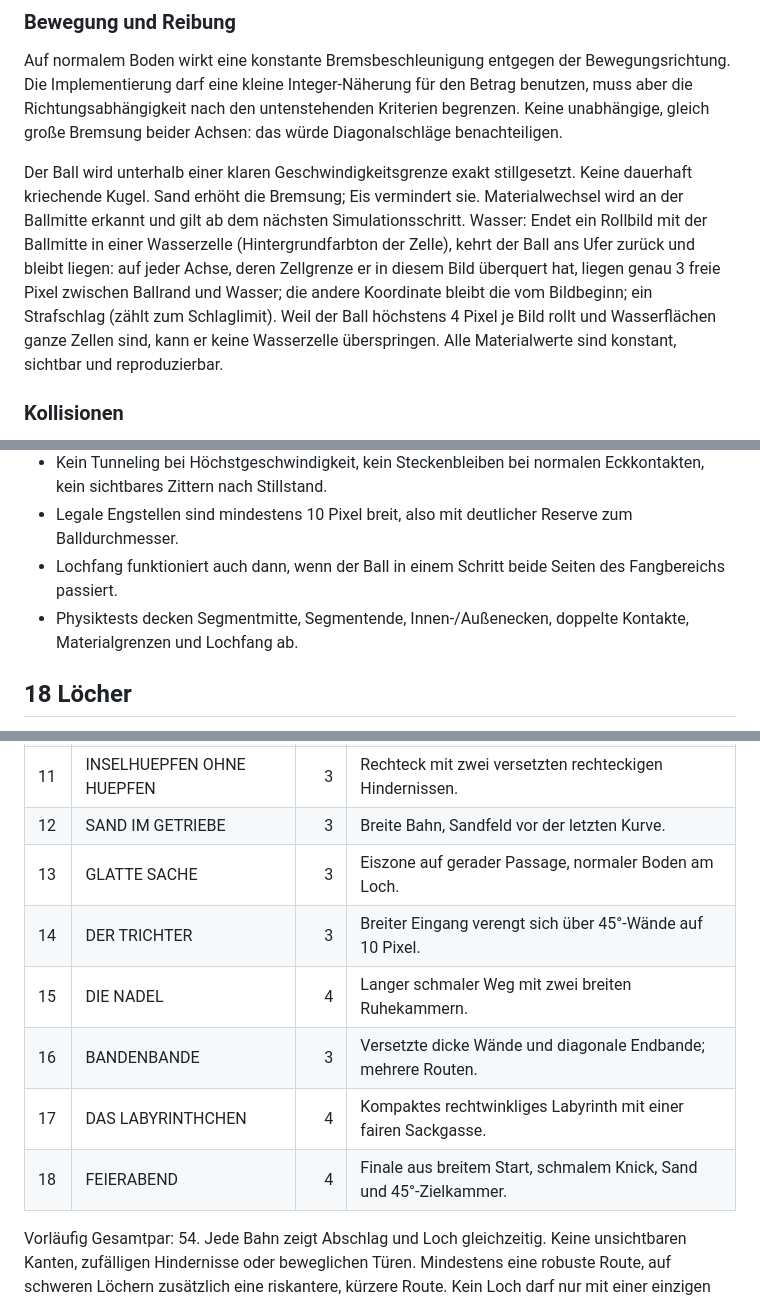
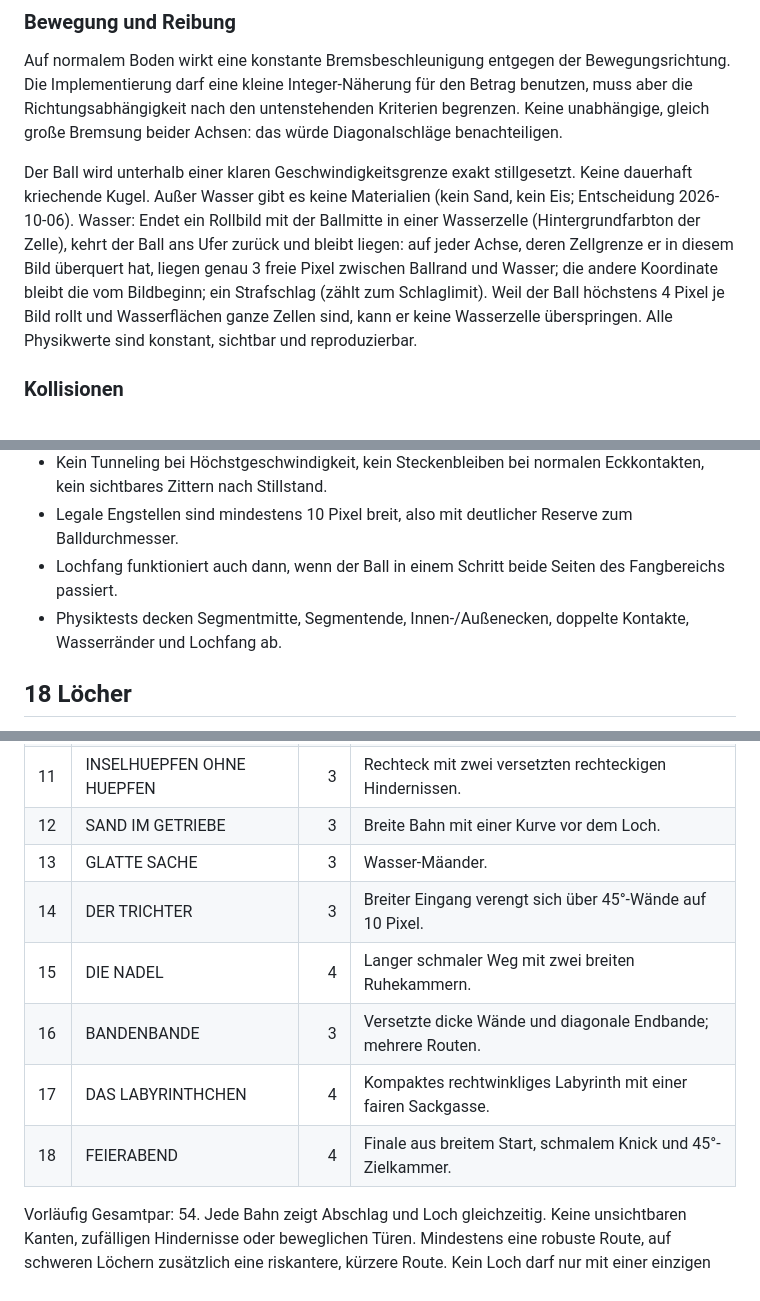
Before and after one commit to phausser/c16-minigolf, a Markdown page: SPEC.md, 3 parts joined by grey strips. GitHub-like rendering.

```diff
--- a/SPEC.md
+++ b/SPEC.md
@@ -59,7 +59,7 @@ Verbindlich: pixelgenaue Bewegung. Der Ball kann auf jeder einzelnen Pixelpositi
 
 Auf normalem Boden wirkt eine konstante Bremsbeschleunigung entgegen der Bewegungsrichtung. Die Implementierung darf eine kleine Integer-Näherung für den Betrag benutzen, muss aber die Richtungsabhängigkeit nach den untenstehenden Kriterien begrenzen. Keine unabhängige, gleich große Bremsung beider Achsen: das würde Diagonalschläge benachteiligen.
 
-Der Ball wird unterhalb einer klaren Geschwindigkeitsgrenze exakt stillgesetzt. Keine dauerhaft kriechende Kugel. Sand erhöht die Bremsung; Eis vermindert sie. Materialwechsel wird an der Ballmitte erkannt und gilt ab dem nächsten Simulationsschritt. Wasser: Endet ein Rollbild mit der Ballmitte in einer Wasserzelle (Hintergrundfarbton der Zelle), kehrt der Ball ans Ufer zurück und bleibt liegen: auf jeder Achse, deren Zellgrenze er in diesem Bild überquert hat, liegen genau 3 freie Pixel zwischen Ballrand und Wasser; die andere Koordinate bleibt die vom Bildbeginn; ein Strafschlag (zählt zum Schlaglimit). Weil der Ball höchstens 4 Pixel je Bild rollt und Wasserflächen ganze Zellen sind, kann er keine Wasserzelle überspringen. Alle Materialwerte sind konstant, sichtbar und reproduzierbar.
+Der Ball wird unterhalb einer klaren Geschwindigkeitsgrenze exakt stillgesetzt. Keine dauerhaft kriechende Kugel. Außer Wasser gibt es keine Materialien (kein Sand, kein Eis; Entscheidung 2026-10-06). Wasser: Endet ein Rollbild mit der Ballmitte in einer Wasserzelle (Hintergrundfarbton der Zelle), kehrt der Ball ans Ufer zurück und bleibt liegen: auf jeder Achse, deren Zellgrenze er in diesem Bild überquert hat, liegen genau 3 freie Pixel zwischen Ballrand und Wasser; die andere Koordinate bleibt die vom Bildbeginn; ein Strafschlag (zählt zum Schlaglimit). Weil der Ball höchstens 4 Pixel je Bild rollt und Wasserflächen ganze Zellen sind, kann er keine Wasserzelle überspringen. Alle Physikwerte sind konstant, sichtbar und reproduzierbar.
 
 ### Kollisionen
 
@@ -83,7 +83,7 @@ Lochzentrum und Fangradius sind eigene Daten. Vorläufiger Fangradius der Ballmi
 - Kein Tunneling bei Höchstgeschwindigkeit, kein Steckenbleiben bei normalen Eckkontakten, kein sichtbares Zittern nach Stillstand.
 - Legale Engstellen sind mindestens 10 Pixel breit, also mit deutlicher Reserve zum Balldurchmesser.
 - Lochfang funktioniert auch dann, wenn der Ball in einem Schritt beide Seiten des Fangbereichs passiert.
-- Physiktests decken Segmentmitte, Segmentende, Innen-/Außenecken, doppelte Kontakte, Materialgrenzen und Lochfang ab.
+- Physiktests decken Segmentmitte, Segmentende, Innen-/Außenecken, doppelte Kontakte, Wasserränder und Lochfang ab.
 
 ## 18 Löcher
 
@@ -102,13 +102,13 @@ Dies sind verbindliche Designbriefs; exakte Koordinaten entstehen im Bahneditor
 | 9 | RAUTE MIT LAUNE | 3 | Rautenförmige Außenkontur, zentraler eckiger Block. |
 | 10 | SCHLANGENLINIE | 4 | Rechtwinklige S-Bahn; mehrere kontrollierte Teilschläge. |
 | 11 | INSELHUEPFEN OHNE HUEPFEN | 3 | Rechteck mit zwei versetzten rechteckigen Hindernissen. |
-| 12 | SAND IM GETRIEBE | 3 | Breite Bahn, Sandfeld vor der letzten Kurve. |
-| 13 | GLATTE SACHE | 3 | Eiszone auf gerader Passage, normaler Boden am Loch. |
+| 12 | SAND IM GETRIEBE | 3 | Breite Bahn mit einer Kurve vor dem Loch. |
+| 13 | GLATTE SACHE | 3 | Wasser-Mäander. |
 | 14 | DER TRICHTER | 3 | Breiter Eingang verengt sich über 45°-Wände auf 10 Pixel. |
 | 15 | DIE NADEL | 4 | Langer schmaler Weg mit zwei breiten Ruhekammern. |
 | 16 | BANDENBANDE | 3 | Versetzte dicke Wände und diagonale Endbande; mehrere Routen. |
 | 17 | DAS LABYRINTHCHEN | 4 | Kompaktes rechtwinkliges Labyrinth mit einer fairen Sackgasse. |
-| 18 | FEIERABEND | 4 | Finale aus breitem Start, schmalem Knick, Sand und 45°-Zielkammer. |
+| 18 | FEIERABEND | 4 | Finale aus breitem Start, schmalem Knick und 45°-Zielkammer. |
 
 Vorläufig Gesamtpar: 54. Jede Bahn zeigt Abschlag und Loch gleichzeitig. Keine unsichtbaren Kanten, zufälligen Hindernisse oder beweglichen Türen. Mindestens eine robuste Route, auf schweren Löchern zusätzlich eine riskantere, kürzere Route. Kein Loch darf nur mit einer einzigen Richtung-/Stärkekombination lösbar sein.
 
```
Also changed, not shown: other parts of SPEC.md (+1 -1 lines), TODO.md (+5 -6 lines).
